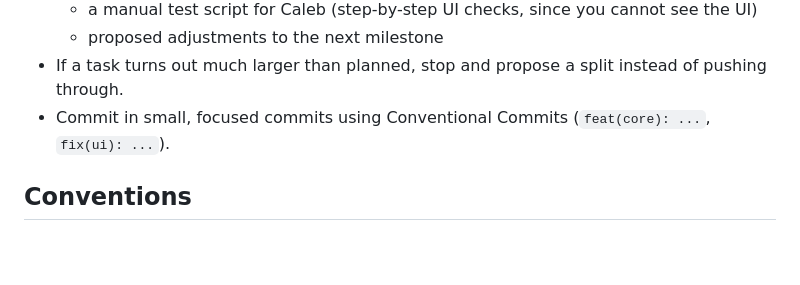
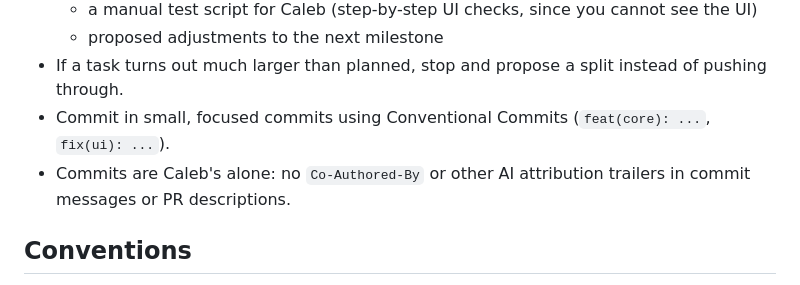
Before and after one commit to caleb-tognoli/gitbello, a Markdown page: AGENTS.md, the part around the change. GitHub-like rendering; blank space fills up the shorter version.

Commit message:
docs: no AI attribution trailers in commits or PRs

```diff
--- a/AGENTS.md
+++ b/AGENTS.md
@@ -73,6 +73,7 @@ Run `cargo xtask check` before declaring any task done.
   - proposed adjustments to the next milestone
 - If a task turns out much larger than planned, stop and propose a split instead of pushing through.
 - Commit in small, focused commits using Conventional Commits (`feat(core): ...`, `fix(ui): ...`).
+- Commits are Caleb's alone: no `Co-Authored-By` or other AI attribution trailers in commit messages or PR descriptions.
 
 ## Conventions
 
```
